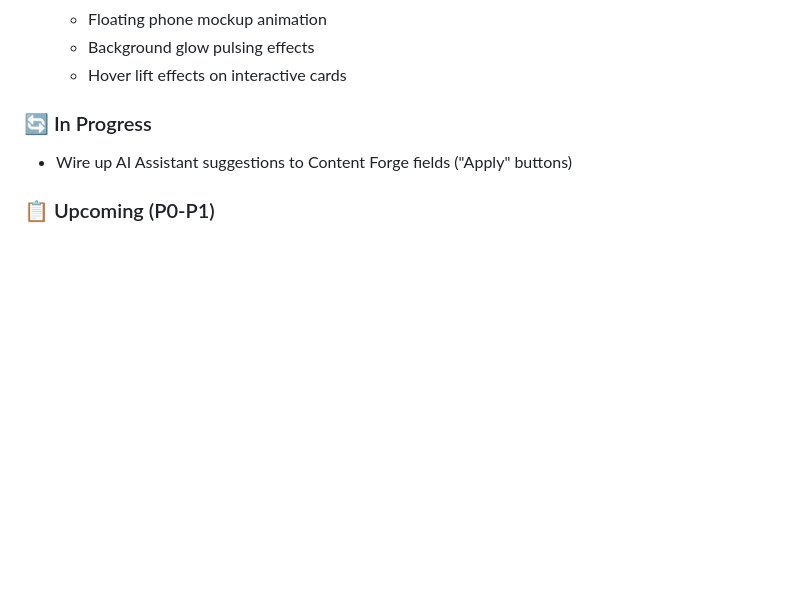
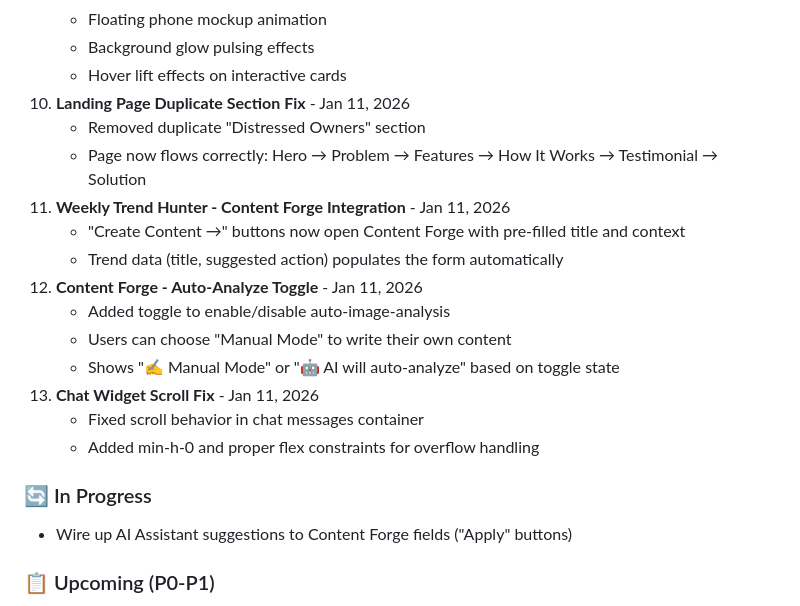
Before and after one commit to jaredtucker13-byte/greenline365-web, a Markdown page: memory/PRD.md, the part around the change. Rendered like a GitHub page; blank space fills up the shorter version.

Commit message:
auto-commit for b88840df-432c-484c-bb77-d414c7f0b39a

```diff
--- a/memory/PRD.md
+++ b/memory/PRD.md
@@ -60,6 +60,19 @@ Build a comprehensive AI-powered business operating system for local businesses
    - Floating phone mockup animation
    - Background glow pulsing effects
    - Hover lift effects on interactive cards
+10. **Landing Page Duplicate Section Fix** - Jan 11, 2026
+    - Removed duplicate "Distressed Owners" section
+    - Page now flows correctly: Hero → Problem → Features → How It Works → Testimonial → Solution
+11. **Weekly Trend Hunter - Content Forge Integration** - Jan 11, 2026
+    - "Create Content →" buttons now open Content Forge with pre-filled title and context
+    - Trend data (title, suggested action) populates the form automatically
+12. **Content Forge - Auto-Analyze Toggle** - Jan 11, 2026
+    - Added toggle to enable/disable auto-image-analysis
+    - Users can choose "Manual Mode" to write their own content
+    - Shows "✍️ Manual Mode" or "🤖 AI will auto-analyze" based on toggle state
+13. **Chat Widget Scroll Fix** - Jan 11, 2026
+    - Fixed scroll behavior in chat messages container
+    - Added min-h-0 and proper flex constraints for overflow handling
 
 ### 🔄 In Progress
 - Wire up AI Assistant suggestions to Content Forge fields ("Apply" buttons)
```
